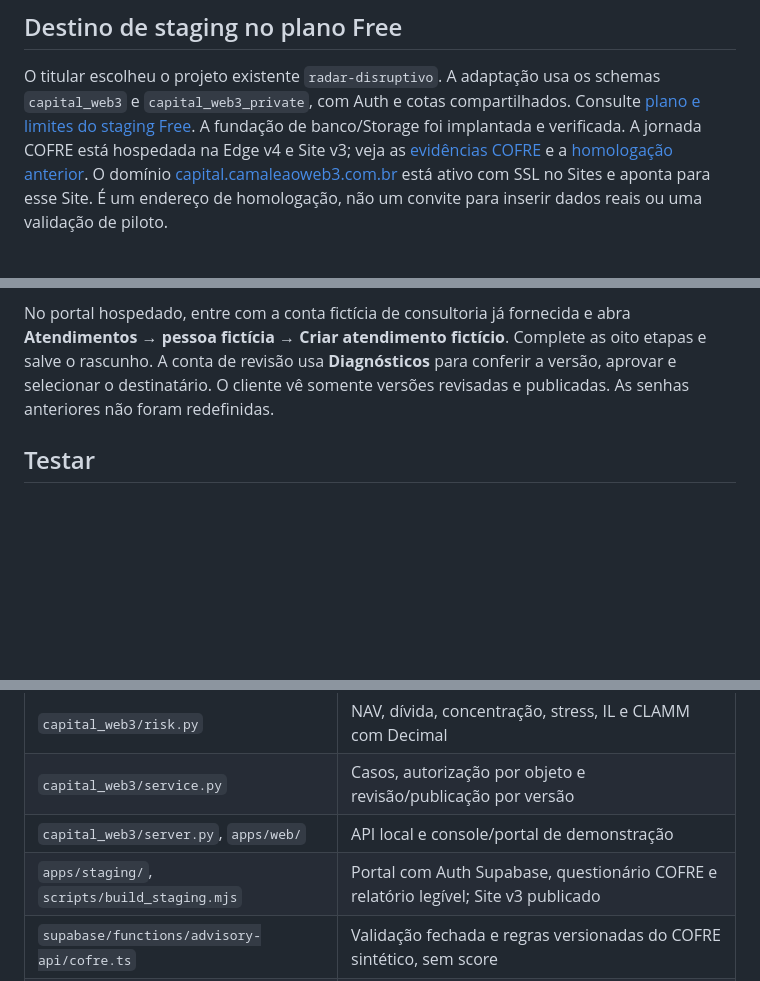
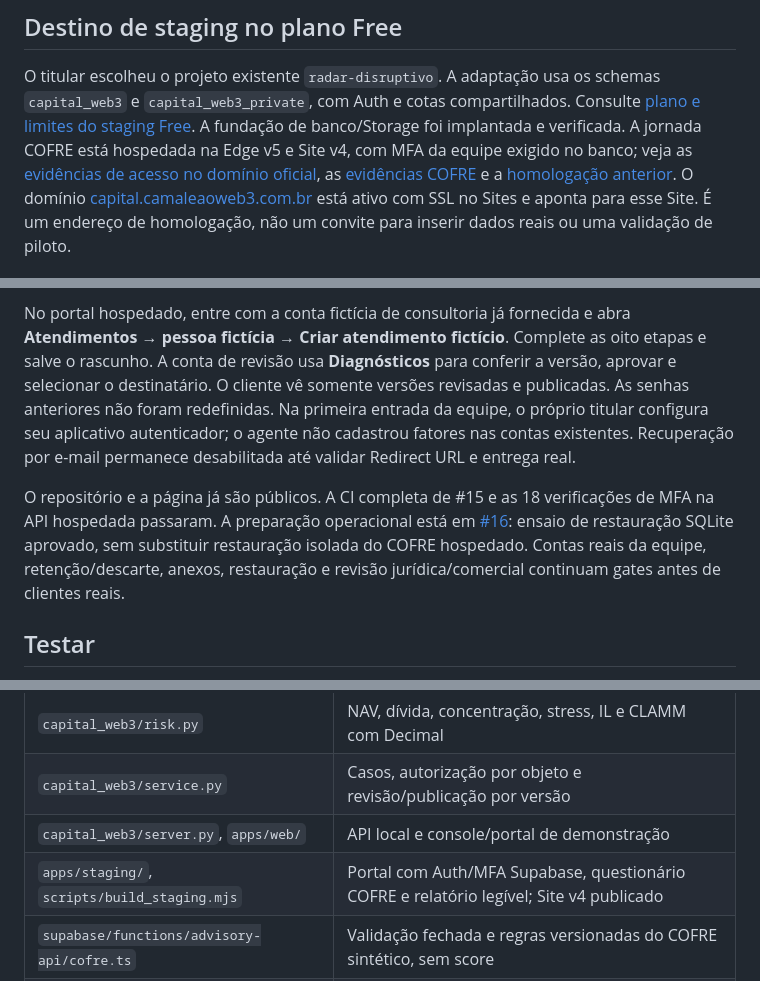
Before and after one commit to ofelipepeixoto/capital-web3-advisor, a Markdown page: README.md, 3 parts joined by grey strips. Drawn GitHub-style; blank space fills up the shorter version.

Commit message:
docs: record official portal MFA deployment and remaining client gates

```diff
--- a/README.md
+++ b/README.md
@@ -17,7 +17,9 @@ O titular escolheu o projeto existente `radar-disruptivo`. A adaptação usa os
 schemas `capital_web3` e `capital_web3_private`, com Auth e cotas compartilhados.
 Consulte [plano e limites do staging Free](docs/free-shared-staging.md).
 A fundação de banco/Storage foi implantada e verificada. A jornada COFRE está
-hospedada na Edge v4 e Site v3; veja as [evidências COFRE](docs/evidence/cofre-individual-2026-10-17.md)
+hospedada na Edge v5 e Site v4, com MFA da equipe exigido no banco;
+veja as [evidências de acesso no domínio oficial](docs/evidence/auth-official-2026-10-17.md),
+as [evidências COFRE](docs/evidence/cofre-individual-2026-10-17.md)
 e a [homologação anterior](docs/evidence/cloud-staging-2026-10-17.md).
 O domínio [capital.camaleaoweb3.com.br](https://capital.camaleaoweb3.com.br/)
 está ativo com SSL no Sites e aponta para esse Site. É um endereço de
@@ -32,6 +34,16 @@ abra **Atendimentos → pessoa fictícia → Criar atendimento fictício**. Comp
 as oito etapas e salve o rascunho. A conta de revisão usa **Diagnósticos** para
 conferir a versão, aprovar e selecionar o destinatário. O cliente vê somente
 versões revisadas e publicadas. As senhas anteriores não foram redefinidas.
+Na primeira entrada da equipe, o próprio titular configura seu aplicativo
+autenticador; o agente não cadastrou fatores nas contas existentes. Recuperação
+por e-mail permanece desabilitada até validar Redirect URL e entrega real.
+
+O repositório e a página já são públicos. A CI completa de #15 e as 18
+verificações de MFA na API hospedada passaram. A preparação operacional está
+em [#16](https://github.com/ofelipepeixoto/capital-web3-advisor/pull/16): ensaio
+de restauração SQLite aprovado, sem substituir restauração isolada do COFRE
+hospedado. Contas reais da equipe, retenção/descarte, anexos, restauração e
+revisão jurídica/comercial continuam gates antes de clientes reais.
 
 ## Testar
 
@@ -72,7 +84,7 @@ O recebimento confirma a entrega, sem aprovar estratégia, contrato ou transaç
 | `capital_web3/risk.py` | NAV, dívida, concentração, stress, IL e CLAMM com Decimal |
 | `capital_web3/service.py` | Casos, autorização por objeto e revisão/publicação por versão |
 | `capital_web3/server.py`, `apps/web/` | API local e console/portal de demonstração |
-| `apps/staging/`, `scripts/build_staging.mjs` | Portal com Auth Supabase, questionário COFRE e relatório legível; Site v3 publicado |
+| `apps/staging/`, `scripts/build_staging.mjs` | Portal com Auth/MFA Supabase, questionário COFRE e relatório legível; Site v4 publicado |
 | `supabase/functions/advisory-api/cofre.ts` | Validação fechada e regras versionadas do COFRE sintético, sem score |
 | `capital_web3/adapters.py`, `contracts/` | Relatório fictício e contratos; OpenAI real bloqueada |
 | `capital_web3/mcp.py` | Exemplo MCP local por stdio, com ferramentas de leitura |
```
Also changed, not shown: other parts of README.md (+3 -1 lines), docs/current-state-2026-10-17.md (+51 -7 lines), docs/evidence/auth-official-2026-10-17.md (added, +94 -0 lines).
